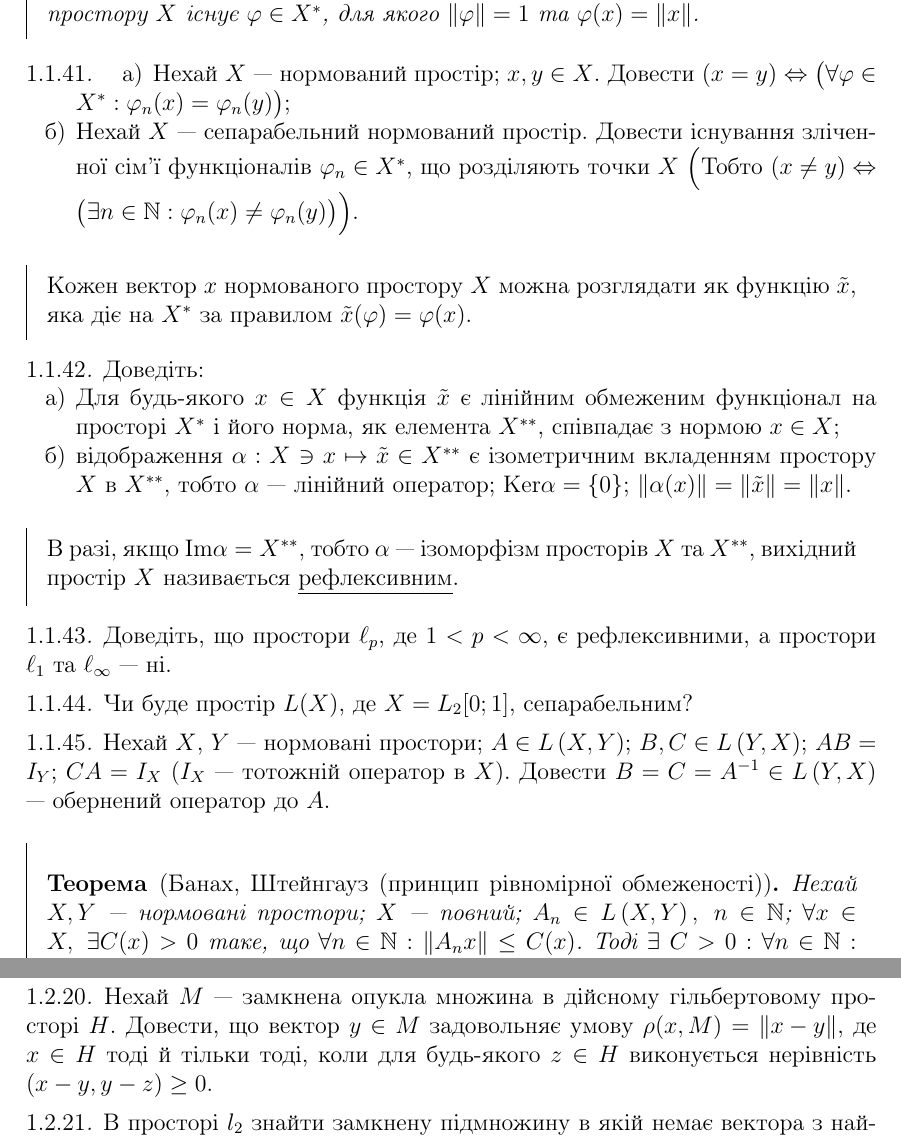
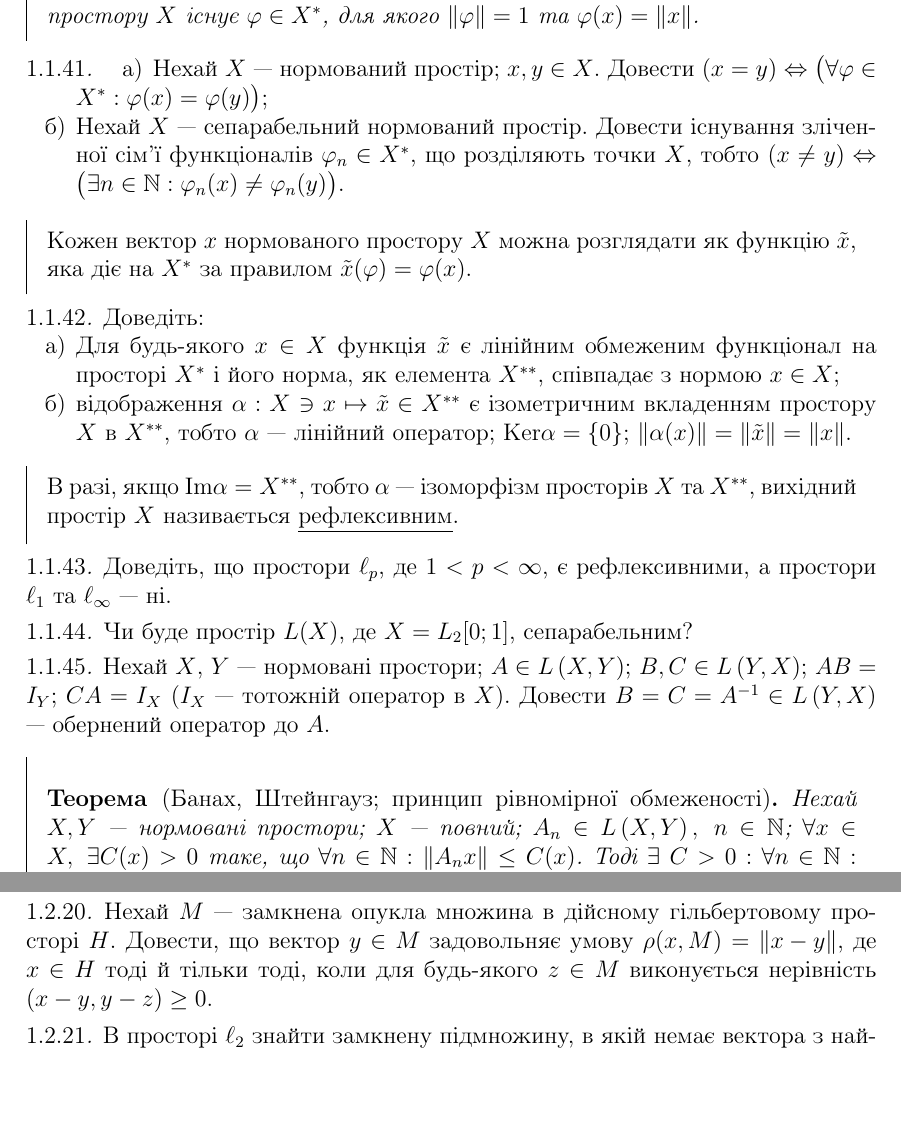
Before and after one commit to nikiandr/func_notes, a LaTeX document (main.tex, which reads blocks/1_3.tex, blocks/2_3.tex): two parts of pages 8 and 12 of 14 before the commit and two parts of pages 8 and 11 of 14 after it, joined at a grey line, cut so that both start at the same text, the shorter picture padded with empty space. Compiled offline with pdfLaTeX.

Commit message:
fixes from Yu.V.

```diff
--- a/blocks/1_3.tex
+++ b/blocks/1_3.tex
@@ -56,10 +56,10 @@
 \begin{exercise}
     \begin{enumerate}[label=\ukr*)]
         \item Нехай $X$ --- нормований простір; $x,y \in X$. Довести $(x=y) \Leftrightarrow
-        \big(\forall\varphi \in X^*: \varphi_n(x) = \varphi_n(y)\big)$;
+        \big(\forall\varphi \in X^*: \varphi(x) = \varphi(y)\big)$;
         \item Нехай $X$ --- сепарабельний нормований простір. Довести існування зліченної сім'ї
-        функціоналів $\varphi_n \in X^*$, що розділяють точки $X$ \Big(Тобто
-        $(x\neq y) \Leftrightarrow \big(\exists n \in \mathbb{N}: \varphi_n(x) \neq \varphi_n(y)\big)$\Big).
+        функціоналів $\varphi_n \in X^*$, що розділяють точки $X$, тобто
+        $(x\neq y) \Leftrightarrow \big(\exists n \in \mathbb{N}: \varphi_n(x) \neq \varphi_n(y)\big)$.
     \end{enumerate}
 \end{exercise}
 
--- a/blocks/2_3.tex
+++ b/blocks/2_3.tex
@@ -41,12 +41,12 @@
 \begin{exercise}
     Нехай $M$ --- замкнена опукла множина в дійсному гільбертовому просторі $H$.
     Довести, що вектор $y \in M$ задовольняє умову $\rho(x, M) = \norm{x-y}$,
-    де $x \in H$ тоді й тільки тоді, коли для будь-якого $z \in H$ виконується
+    де $x \in H$ тоді й тільки тоді, коли для будь-якого $z \in M$ виконується
     нерівність $\dotprod{x-y}{y-z} \geq 0$.
 \end{exercise}
 
 \begin{exercise}
-    В просторі $l_2$ знайти замкнену підмножину в якій немає вектора з найменшою нормою.
+    В просторі $\ell_2$ знайти замкнену підмножину, в якій немає вектора з найменшою нормою.
 \end{exercise}
 
 \begin{exercise}
```
Also changed, not shown: blocks/1_1.tex (+1 -1 lines), blocks/2_2.tex (+2 -2 lines), blocks/2_4.tex (+1 -1 lines), blocks/1_3.tex (2 more changed lines), blocks/2_3.tex (10 more changed lines).
